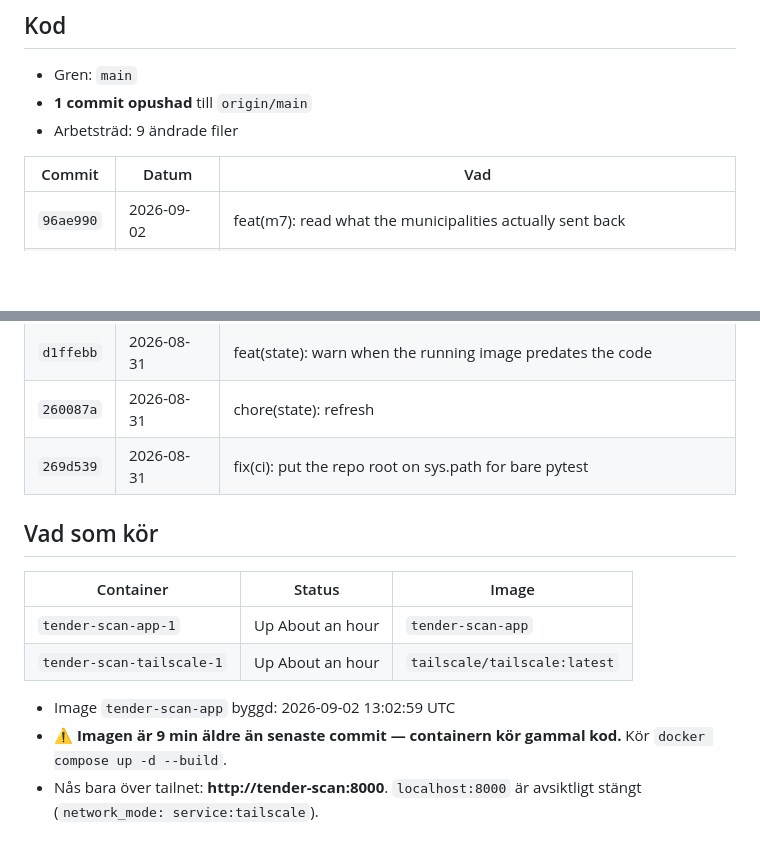
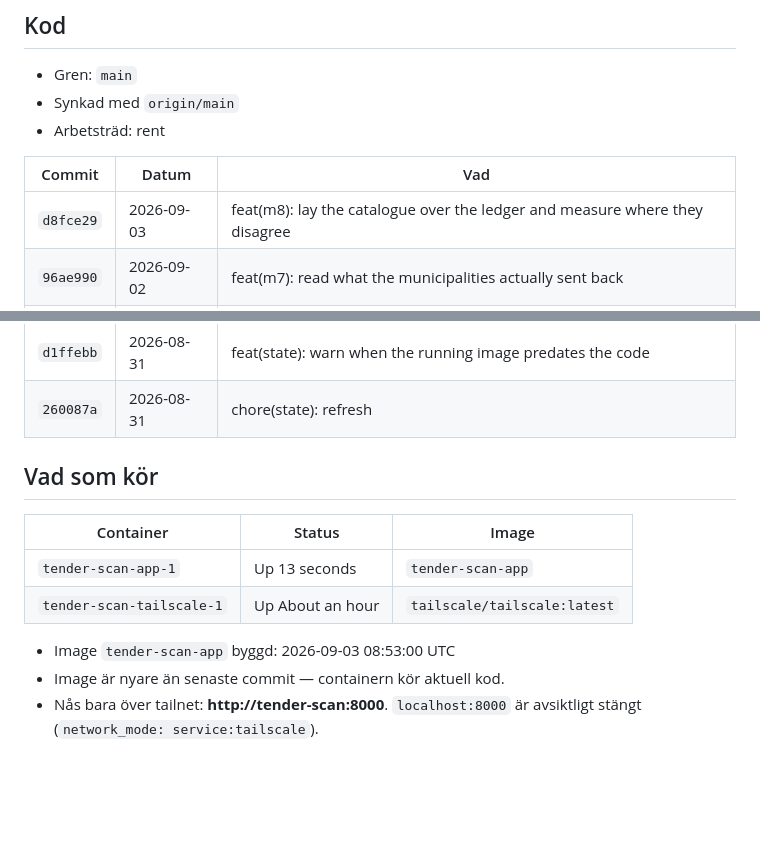
Before and after one commit to madlad-code/tender-scan, a Markdown page: STATE.md, 2 parts joined by grey strips. GitHub-like rendering; blank space fills up the shorter version.

Commit message:
chore(state): refresh after M8
Co-Authored-By: Claude Opus 5 (1M context) <noreply@anthropic.com>
Claude-Session: https://claude.ai/code/session_016iji1LvchTqBrhxhQW1VBf

```diff
--- a/STATE.md
+++ b/STATE.md
@@ -111,11 +111,12 @@ köra det.
 ## Kod
 
 - Gren: `main`
-- **1 commit opushad** till `origin/main`
-- Arbetsträd: 9 ändrade filer
+- Synkad med `origin/main`
+- Arbetsträd: rent
 
 | Commit | Datum | Vad |
 | --- | --- | --- |
+| `d8fce29` | 2026-09-03 | feat(m8): lay the catalogue over the ledger and measure where they disagree |
 | `96ae990` | 2026-09-02 | feat(m7): read what the municipalities actually sent back |
 | `3da8faf` | 2026-09-01 | feat(m3): foia ingest --partial, so half a delivery does not retire a request |
 | `3cd8b89` | 2026-09-01 | feat(setup): bootstrap a fresh clone and say what it lacks |
@@ -123,17 +124,16 @@ köra det.
 | `816268b` | 2026-09-01 | feat(m3): foia note, for what no other field captures |
 | `d1ffebb` | 2026-08-31 | feat(state): warn when the running image predates the code |
 | `260087a` | 2026-08-31 | chore(state): refresh |
-| `269d539` | 2026-08-31 | fix(ci): put the repo root on sys.path for bare pytest |
 
 ## Vad som kör
 
 | Container | Status | Image |
 | --- | --- | --- |
-| `tender-scan-app-1` | Up About an hour | `tender-scan-app` |
+| `tender-scan-app-1` | Up 13 seconds | `tender-scan-app` |
 | `tender-scan-tailscale-1` | Up About an hour | `tailscale/tailscale:latest` |
 
-- Image `tender-scan-app` byggd: 2026-09-02 13:02:59 UTC
-- ⚠️ **Imagen är 9 min äldre än senaste commit — containern kör gammal kod.** Kör `docker compose up -d --build`.
+- Image `tender-scan-app` byggd: 2026-09-03 08:53:00 UTC
+- Image är nyare än senaste commit — containern kör aktuell kod.
 - Nås bara över tailnet: **http://tender-scan:8000**. `localhost:8000` är avsiktligt stängt (`network_mode: service:tailscale`).
 
 ## Vad databasen innehåller
```
Also changed, not shown: other parts of STATE.md (+1 -1 lines).
